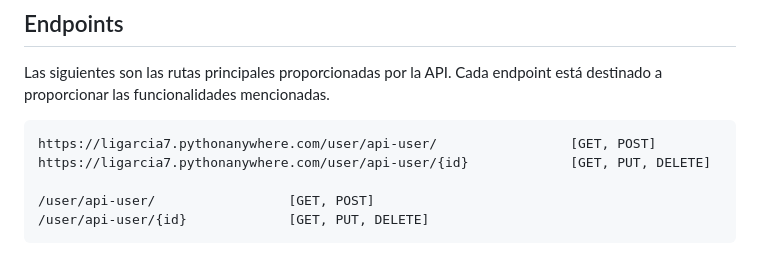
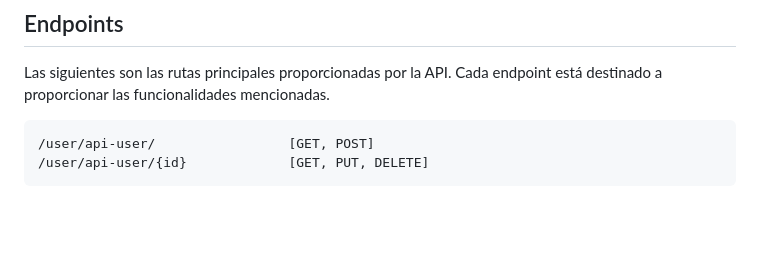
Before and after one commit to pablolospe/django, a Markdown page: README.md, the part around the change. Drawn GitHub-style; blank space fills up the shorter version.

````diff
--- a/README.md
+++ b/README.md
@@ -20,9 +20,6 @@ Las principales funcionalidades de CryptoPlus incluyen:
 Las siguientes son las rutas principales proporcionadas por la API. Cada endpoint está destinado a proporcionar las funcionalidades mencionadas.
 
 ```plaintext
-https://ligarcia7.pythonanywhere.com/user/api-user/                 [GET, POST]
-https://ligarcia7.pythonanywhere.com/user/api-user/{id}             [GET, PUT, DELETE]
-
 /user/api-user/                 [GET, POST]
 /user/api-user/{id}             [GET, PUT, DELETE]
 ```
````
